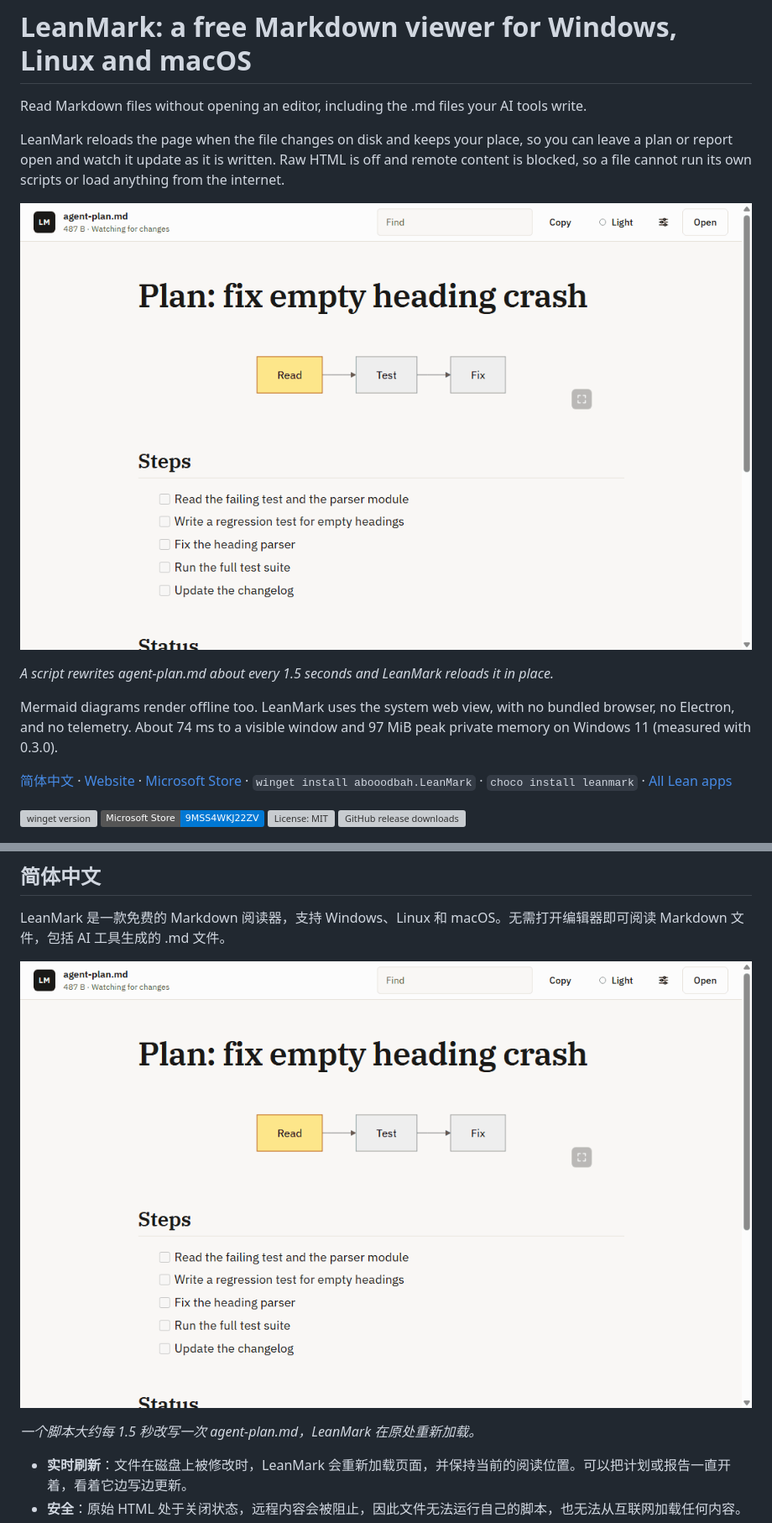
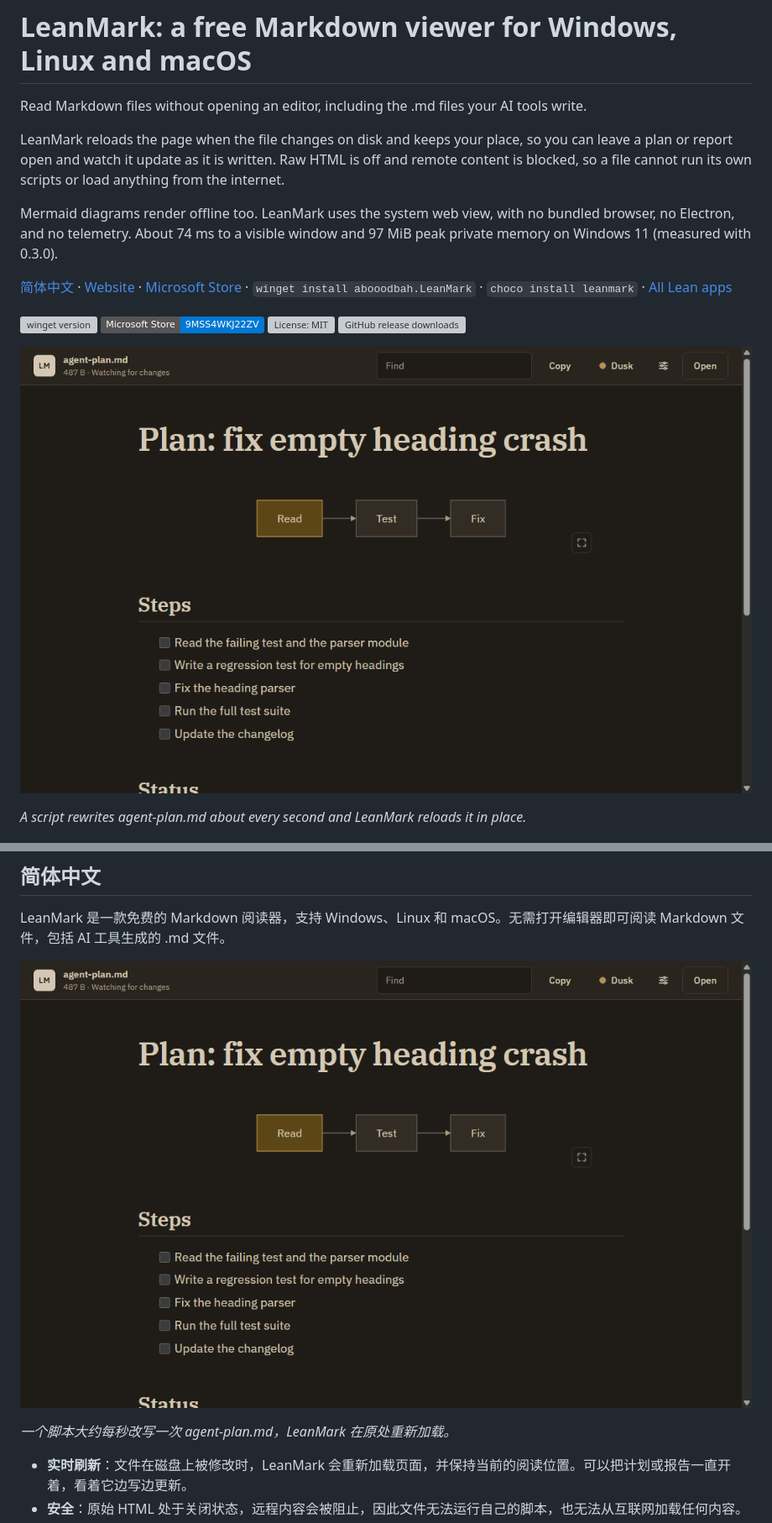
Before and after one commit to abooodbah/leanmark, a Markdown page: README.md, 2 parts joined by grey strips. Shown at 84% size. GitHub-like rendering; pictures changed too: docs/images/leanmark-live-update.gif; badges without logos; grey boxes are pictures that could not be loaded.

Commit message:
Dusk live-update GIF, faster, links above it

```diff
--- a/README.md
+++ b/README.md
@@ -4,15 +4,15 @@ Read Markdown files without opening an editor, including the .md files your AI t
 
 LeanMark reloads the page when the file changes on disk and keeps your place, so you can leave a plan or report open and watch it update as it is written. Raw HTML is off and remote content is blocked, so a file cannot run its own scripts or load anything from the internet.
 
-![LeanMark reloading a plan file as another program ticks off its steps](docs/images/leanmark-live-update.gif)
-
-*A script rewrites agent-plan.md about every 1.5 seconds and LeanMark reloads it in place.*
-
 Mermaid diagrams render offline too. LeanMark uses the system web view, with no bundled browser, no Electron, and no telemetry. About 74 ms to a visible window and 97 MiB peak private memory on Windows 11 (measured with 0.3.0).
 
 [简体中文](#简体中文) · [Website](https://abooodbah.github.io/leanmark/) · [Microsoft Store](https://apps.microsoft.com/detail/9MSS4WKJ22ZV) · `winget install abooodbah.LeanMark` · `choco install leanmark` · [All Lean apps](https://abooodbah.github.io/)
 
 [![winget version](https://img.shields.io/winget/v/abooodbah.LeanMark?label=winget)](https://github.com/microsoft/winget-pkgs/tree/master/manifests/a/abooodbah/LeanMark) [![Microsoft Store](https://img.shields.io/badge/Microsoft%20Store-9MSS4WKJ22ZV-0078d4)](https://apps.microsoft.com/detail/9MSS4WKJ22ZV) [![License: MIT](https://img.shields.io/github/license/abooodbah/leanmark)](LICENSE) [![GitHub release downloads](https://img.shields.io/github/downloads/abooodbah/leanmark/total)](https://github.com/abooodbah/leanmark/releases)
+
+![LeanMark reloading a plan file as another program ticks off its steps](docs/images/leanmark-live-update.gif)
+
+*A script rewrites agent-plan.md about every second and LeanMark reloads it in place.*
 
 ![LeanMark showing a Mermaid flowchart and a table, with two documents open as tabs](docs/images/leanmark-mermaid.png)
 
@@ -39,7 +39,7 @@ LeanMark 是一款免费的 Markdown 阅读器，支持 Windows、Linux 和 macO
 
 ![LeanMark 在另一个程序勾选计划步骤时自动刷新](docs/images/leanmark-live-update.gif)
 
-*一个脚本大约每 1.5 秒改写一次 agent-plan.md，LeanMark 在原处重新加载。*
+*一个脚本大约每秒改写一次 agent-plan.md，LeanMark 在原处重新加载。*
 
 - **实时刷新**：文件在磁盘上被修改时，LeanMark 会重新加载页面，并保持当前的阅读位置。可以把计划或报告一直开着，看着它边写边更新。
 - **安全**：原始 HTML 处于关闭状态，远程内容会被阻止，因此文件无法运行自己的脚本，也无法从互联网加载任何内容。
```
